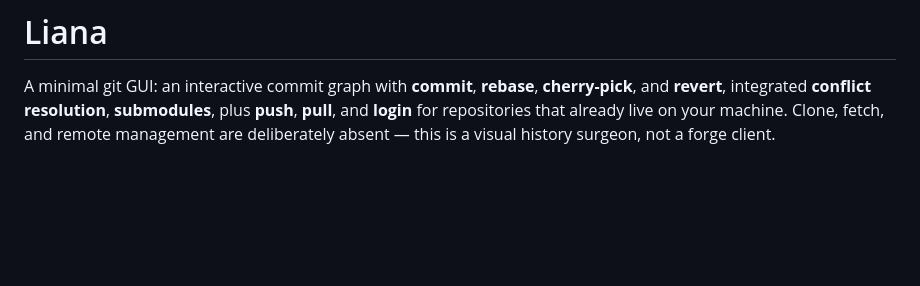
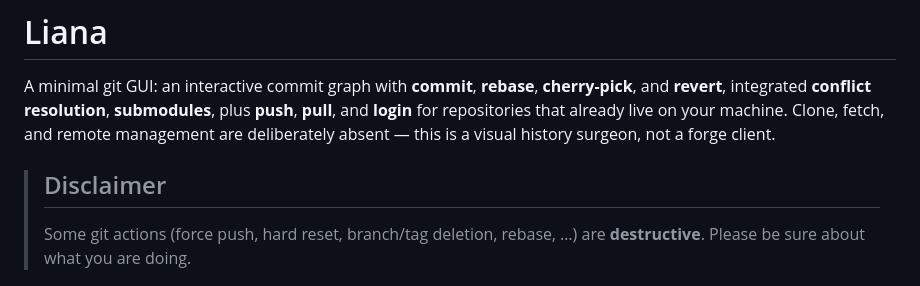
Before and after one commit to albertoruibal/liana, a Markdown page: README.md, the part around the change. Drawn GitHub-style; blank space fills up the shorter version.

Commit message:
Add destructive-actions disclaimer to README

```diff
--- a/README.md
+++ b/README.md
@@ -5,6 +5,11 @@ A minimal git GUI: an interactive commit graph with
 **submodules**, plus **push**, **pull**, and **login** for repositories that
 already live on your machine. Clone, fetch, and remote management are
 deliberately absent — this is a visual history surgeon, not a forge client.
+
+> ## Disclaimer
+>
+> Some git actions (force push, hard reset, branch/tag deletion, rebase, …)
+> are **destructive**. Please be sure about what you are doing.
 
 ![Liana: commit graph, refs, and detail pane](docs/liana.png)
 
```
